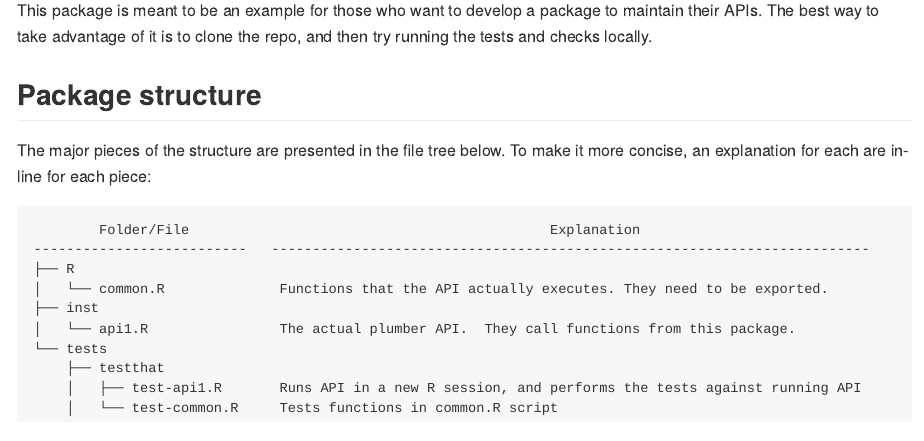
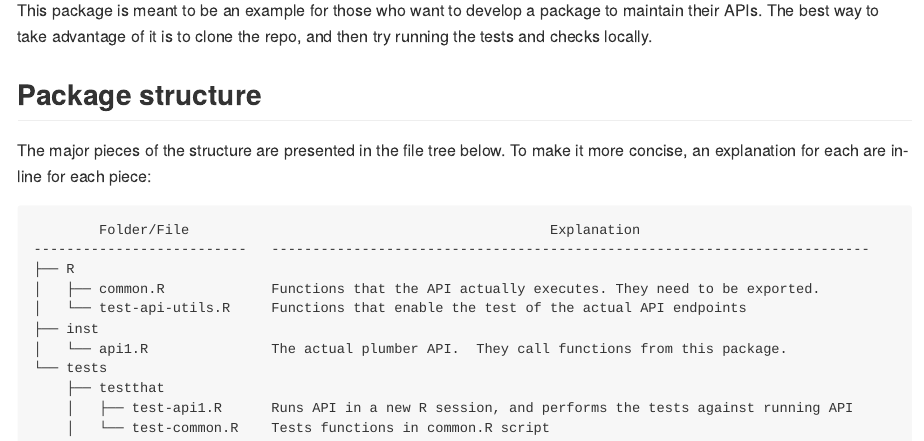
Before and after one commit to edgararuiz/packagedapis, an R Markdown document (README.Rmd): the page in a window 1100 px wide, from 270 px down. The pictures show the output file README.md that the author committed with the source, drawn offline in the style of GitHub; badge pictures from the web are left out.

Commit message:
Updates package structure breakdown on README

````diff
--- a/README.Rmd
+++ b/README.Rmd
@@ -37,11 +37,12 @@ The major pieces of the structure are presented in the file tree below.  To make
         Folder/File                                            Explanation
 --------------------------   -------------------------------------------------------------------------
 ├── R
-│   └── common.R              Functions that the API actually executes. They need to be exported.
+│   ├── common.R             Functions that the API actually executes. They need to be exported.
+│   └── test-api-utils.R     Functions that enable the test of the actual API endpoints
 ├── inst
-│   └── api1.R                The actual plumber API.  They call functions from this package.
+│   └── api1.R               The actual plumber API.  They call functions from this package.
 └── tests
     ├── testthat
-    │   ├── test-api1.R       Runs API in a new R session, and performs the tests against running API
-    │   └── test-common.R     Tests functions in common.R script
+    │   ├── test-api1.R      Runs API in a new R session, and performs the tests against running API
+    │   └── test-common.R    Tests functions in common.R script
 ```
````
Also changed, not shown: README.md.
